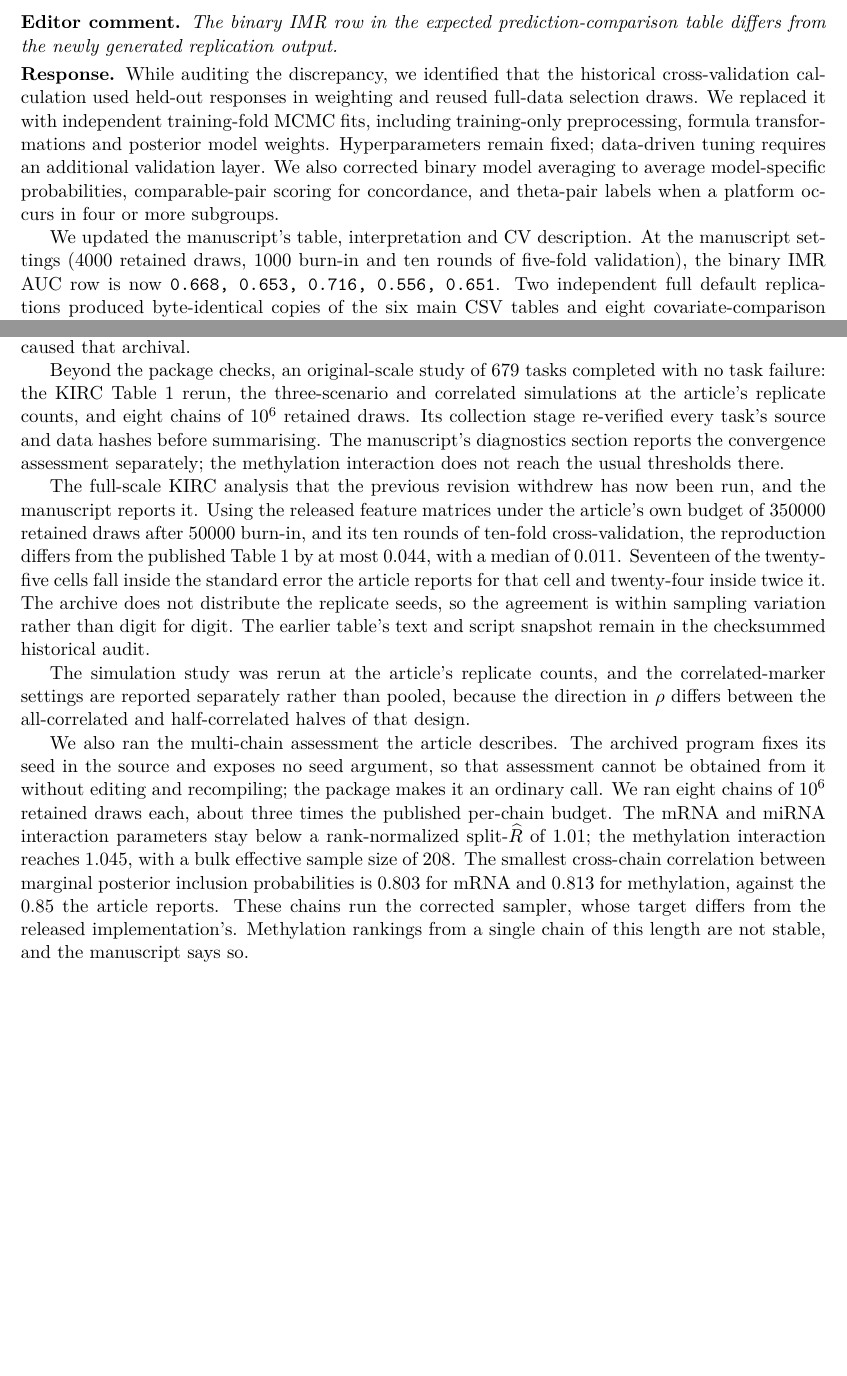
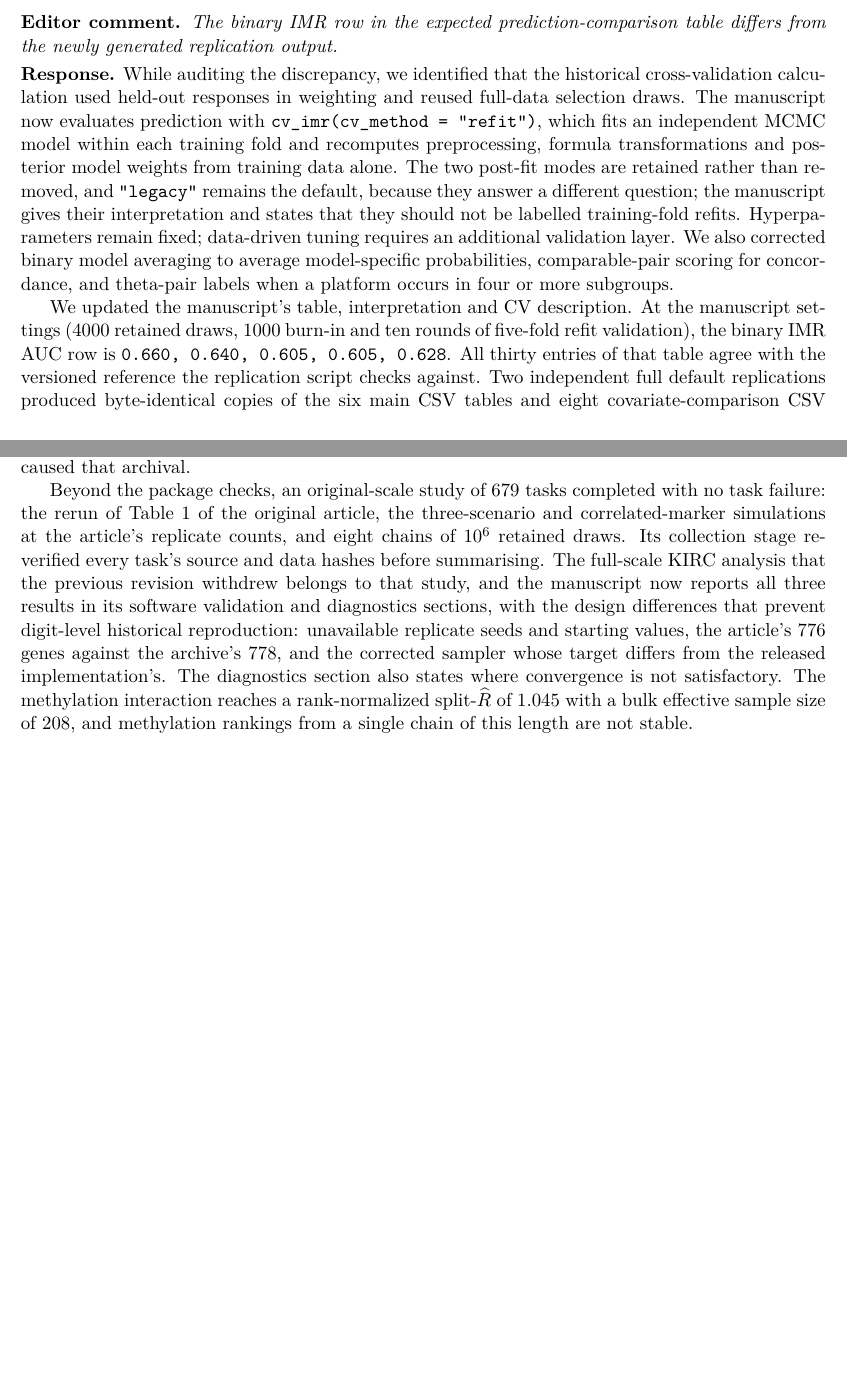
Before and after one commit to h7nian/IntegMultiReg, a LaTeX document (paper/response-to-editor.tex): two parts of pages 2 and 4 of 4, joined at a grey line, cut so that both start at the same text, the shorter picture padded with empty space. Compiled offline with pdfLaTeX.

Commit message:
Correct the response letter's binary AUC row and cut duplicated text
The letter still reported 0.668, 0.653, 0.716, 0.556, 0.651 for the binary
IMR row. The manuscript and the versioned reference table both give
0.660, 0.640, 0.605, 0.605, 0.628; all thirty cells of the manuscript table
were checked against expected-results-0.2.0-paper.

The letter also said the historical cross-validation had been replaced. It
was not: the manuscript uses cv_method = "refit", while the post-fit modes
remain available and "legacy" remains the default. The letter now says so.

The closing section keeps the check and memory evidence and points to the
manuscript for the KIRC, simulation and chain results it now reports in
full, rather than restating numbers in two documents.

Section 5 cited its sampling budgets from Table 5 and the two reproduction
tables instead of restating them a third time, and a sentence stranded after
the inlined tables was returned to the paragraph it belongs to.

Co-Authored-By: Claude Opus 5 (1M context) <noreply@anthropic.com>
Claude-Session: https://claude.ai/code/session_01AKxsgRbtee8QYHT9o897ZT

```diff
--- a/paper/response-to-editor.tex
+++ b/paper/response-to-editor.tex
@@ -117,17 +117,25 @@ the newly generated replication output.
 \begin{response}
 While auditing the discrepancy, we identified that the historical cross-validation
 calculation used held-out responses in weighting and reused full-data selection
-draws. We replaced it with independent training-fold MCMC fits, including
-training-only preprocessing, formula transformations and posterior model
-weights. Hyperparameters remain fixed; data-driven tuning requires an
+draws. The manuscript now evaluates prediction with
+\code{cv\_imr(cv\_method = "refit")}, which fits an independent MCMC model
+within each training fold and recomputes preprocessing, formula transformations
+and posterior model weights from training data alone. The two post-fit modes
+are retained rather than removed, and \code{"legacy"} remains the default,
+because they answer a different question; the manuscript gives their
+interpretation and states that they should not be labelled training-fold
+refits. Hyperparameters remain fixed; data-driven tuning requires an
 additional validation layer. We also corrected binary model averaging to
 average model-specific probabilities, comparable-pair scoring for concordance,
 and theta-pair labels when a platform occurs in four or more subgroups.
 
-We updated the manuscript's table, interpretation and CV description. At the manuscript settings (4000 retained draws, 1000 burn-in and ten
-rounds of five-fold validation), the binary IMR AUC row is now
-\code{0.668, 0.653, 0.716, 0.556, 0.651}. Two independent full default
-replications produced byte-identical copies of the six main CSV tables and eight covariate-comparison CSV tables and identical
+We updated the manuscript's table, interpretation and CV description. At the
+manuscript settings (4000 retained draws, 1000 burn-in and ten rounds of
+five-fold refit validation), the binary IMR AUC row is
+\code{0.660, 0.640, 0.605, 0.605, 0.628}. All thirty entries of that table
+agree with the versioned reference the replication script checks against. Two
+independent full default replications produced byte-identical copies of the six
+main CSV tables and eight covariate-comparison CSV tables, and identical
 unrounded prediction-comparison metrics. Regression tests perturb held-out
 responses and features, verify training-only transformation bases, compare
 concordance against \code{survival::concordance()}, and check probability
@@ -206,41 +214,19 @@ reproduces its exact 7,200-byte leak under these settings, so the configuration
 is known to detect the defect that caused that archival.
 
 Beyond the package checks, an original-scale study of 679 tasks completed with
-no task failure: the KIRC Table~1 rerun, the three-scenario and correlated
-simulations at the article's replicate counts, and eight chains of $10^{6}$
-retained draws. Its collection stage re-verified every task's source and data
-hashes before summarising. The manuscript's diagnostics section reports the
-convergence assessment separately; the methylation interaction does not reach
-the usual thresholds there.
-
-
-The full-scale KIRC analysis that the previous revision withdrew has now been
-run, and the manuscript reports it. Using the released feature matrices under
-the article's own budget of 350000 retained draws after 50000 burn-in, and its
-ten rounds of ten-fold cross-validation, the reproduction differs from the
-published Table~1 by at most 0.044, with a median of 0.011. Seventeen of the
-twenty-five cells fall inside the standard error the article reports for that
-cell and twenty-four inside twice it. The archive does not distribute the
-replicate seeds, so the agreement is within sampling variation rather than
-digit for digit. The earlier table's text and script snapshot remain in the
-checksummed historical audit.
-
-The simulation study was rerun at the article's replicate counts, and the
-correlated-marker settings are reported separately rather than pooled, because
-the direction in $\rho$ differs between the all-correlated and half-correlated
-halves of that design.
-
-We also ran the multi-chain assessment the article describes. The archived
-program fixes its seed in the source and exposes no seed argument, so that
-assessment cannot be obtained from it without editing and recompiling; the
-package makes it an ordinary call. We ran eight chains of $10^{6}$ retained
-draws each, about three times the published per-chain budget. The mRNA and
-miRNA interaction parameters stay below a rank-normalized split-$\widehat{R}$
-of 1.01; the methylation interaction reaches 1.045, with a bulk effective
-sample size of 208. The smallest cross-chain correlation between marginal
-posterior inclusion probabilities is 0.803 for mRNA and 0.813 for methylation,
-against the 0.85 the article reports. These chains run the corrected sampler,
-whose target differs from the released implementation's. Methylation rankings
-from a single chain of this length are not stable, and the manuscript says so.
+no task failure: the rerun of Table~1 of the original article, the
+three-scenario and correlated-marker simulations at the article's replicate
+counts, and eight chains of $10^{6}$ retained draws. Its collection stage
+re-verified every task's source and data hashes before summarising. The
+full-scale KIRC analysis that the previous revision withdrew belongs to that
+study, and the manuscript now reports all three results in its software
+validation and diagnostics sections, with the design differences that prevent
+digit-level historical reproduction: unavailable replicate seeds and starting
+values, the article's 776 genes against the archive's 778, and the corrected
+sampler whose target differs from the released implementation's. The
+diagnostics section also states where convergence is not satisfactory. The
+methylation interaction reaches a rank-normalized split-$\widehat{R}$ of 1.045
+with a bulk effective sample size of 208, and methylation rankings from a
+single chain of this length are not stable.
 
 \end{document}
```
Also changed, not shown: paper/IntegMultiReg.tex (+16 -23 lines).
